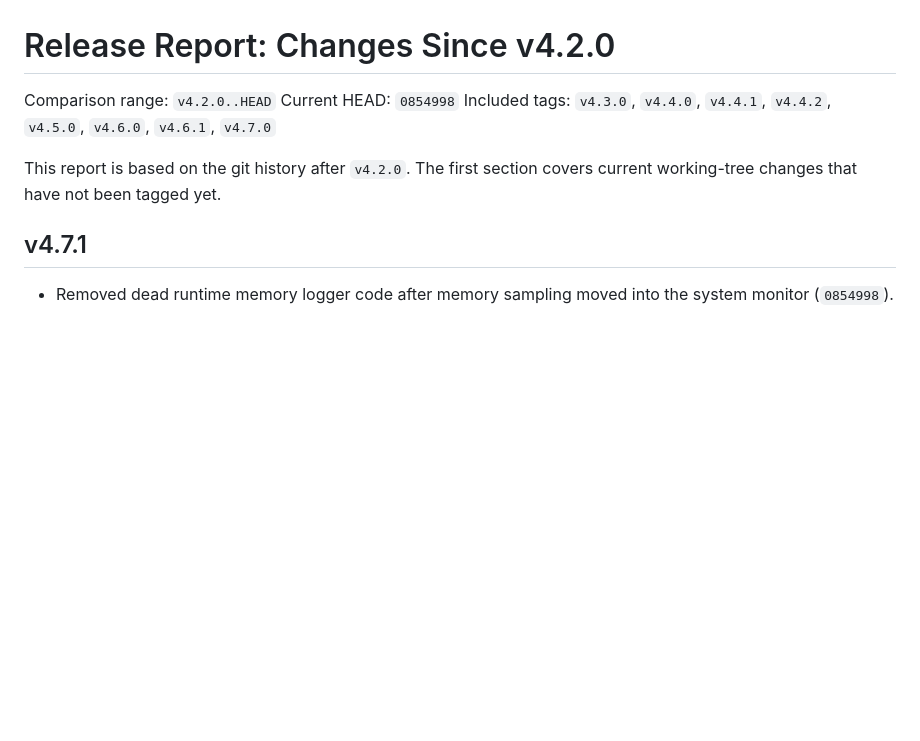
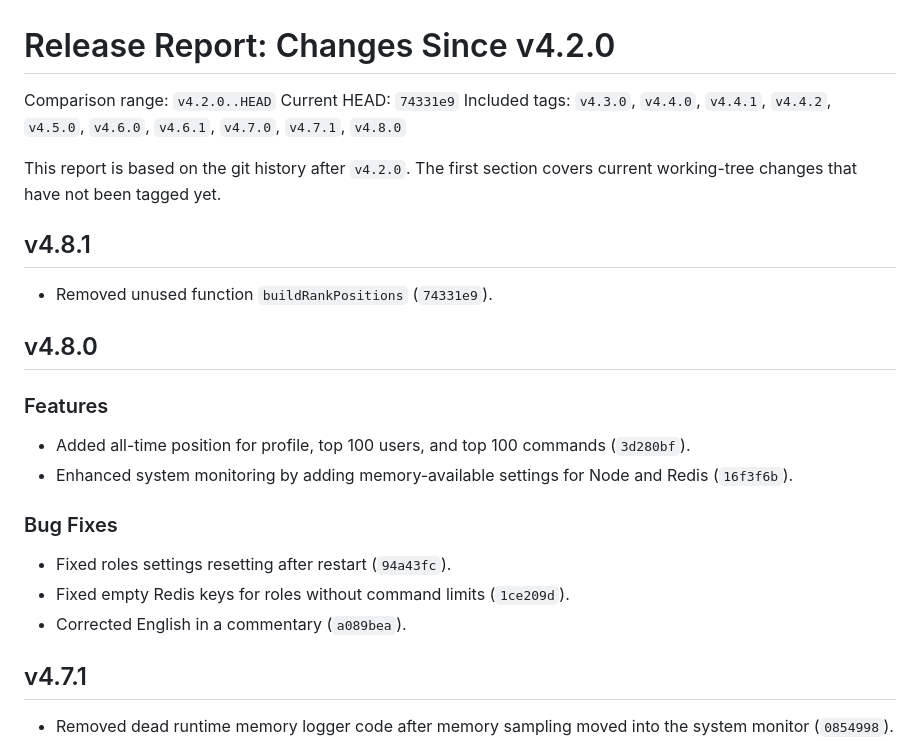
Before and after one commit to alex-weber/katy-kards-bot, a Markdown page: Releases.md, the part around the change. Rendered like a GitHub page; blank space fills up the shorter version.

Commit message:
release: 4.8.0

```diff
--- a/Releases.md
+++ b/Releases.md
@@ -1,10 +1,27 @@
 # Release Report: Changes Since v4.2.0
 
 Comparison range: `v4.2.0..HEAD`
-Current HEAD: `0854998`
-Included tags: `v4.3.0`, `v4.4.0`, `v4.4.1`, `v4.4.2`, `v4.5.0`, `v4.6.0`, `v4.6.1`, `v4.7.0`
+Current HEAD: `74331e9`
+Included tags: `v4.3.0`, `v4.4.0`, `v4.4.1`, `v4.4.2`, `v4.5.0`, `v4.6.0`, `v4.6.1`, `v4.7.0`, `v4.7.1`, `v4.8.0`
 
 This report is based on the git history after `v4.2.0`. The first section covers current working-tree changes that have not been tagged yet.
+
+## v4.8.1
+
+- Removed unused function `buildRankPositions` (`74331e9`).
+
+## v4.8.0
+
+### Features
+
+- Added all-time position for profile, top 100 users, and top 100 commands (`3d280bf`).
+- Enhanced system monitoring by adding memory-available settings for Node and Redis (`16f3f6b`).
+
+### Bug Fixes
+
+- Fixed roles settings resetting after restart (`94a43fc`).
+- Fixed empty Redis keys for roles without command limits (`1ce209d`).
+- Corrected English in a commentary (`a089bea`).
 
 ## v4.7.1
 
```
